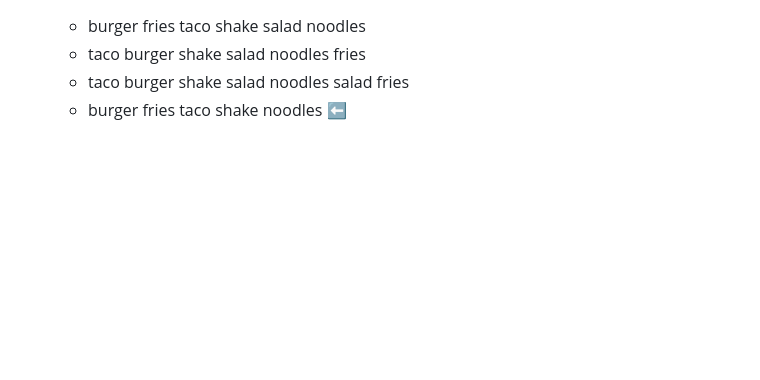
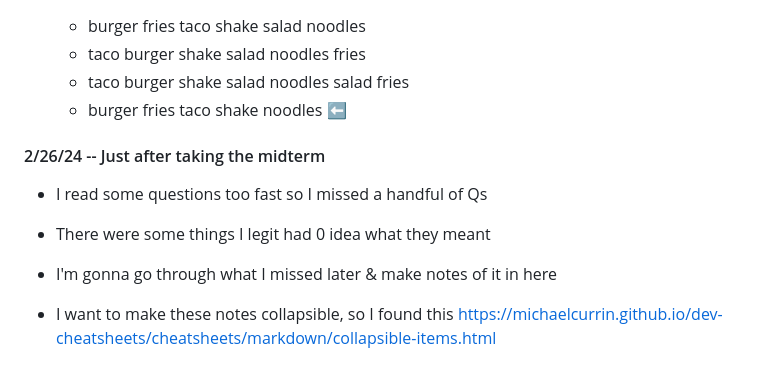
Before and after one commit to lbacigal/startup, a Markdown page: notes.md, the part around the change. GitHub-like rendering; blank space fills up the shorter version.

Commit message:
added a few things after I took the Midterm

```diff
--- a/notes.md
+++ b/notes.md
@@ -589,3 +589,10 @@ f();
   * taco burger shake salad noodles fries
   * taco burger shake salad noodles salad fries
   * burger fries taco shake noodles ⬅️
+
+#### 2/26/24 -- Just after taking the midterm
+* I read some questions too fast so I missed a handful of Qs
+* There were some things I legit had 0 idea what they meant
+* I'm gonna go through what I missed later & make notes of it in here
+
+* I want to make these notes collapsible, so I found this https://michaelcurrin.github.io/dev-cheatsheets/cheatsheets/markdown/collapsible-items.html
```
